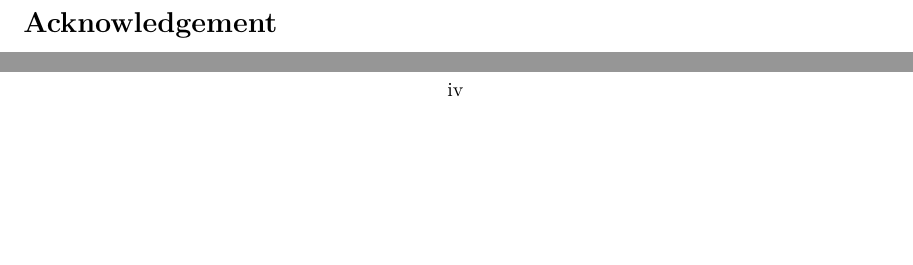
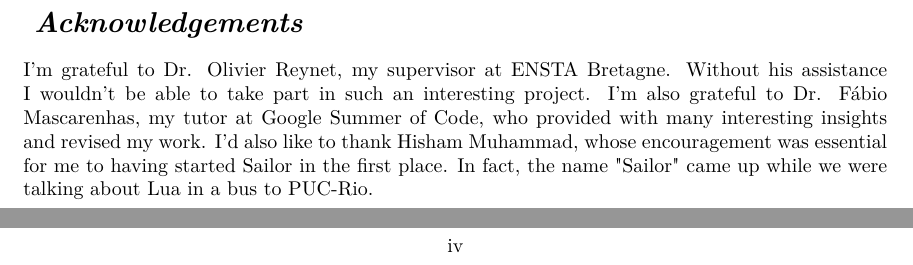
Before and after one commit to 4mig4/sailorGSoCReport, a LaTeX document (main.tex): two parts of pages 5 and 6 of 35, joined at a grey line, cut at the place of the change, the shorter picture padded with empty space. Compiled offline with pdfLaTeX.

Commit message:
Adds acknowledgements nessage

```diff
--- a/main.tex
+++ b/main.tex
@@ -107,7 +107,10 @@ Sailor a été inventé pour augmenter l'écosystème du développement web en L
 \null\newpage
 
 
-\section*{Acknowledgement}
+\section*{ \textit{Acknowledgements}}
+
+I'm grateful to Dr. Olivier Reynet, my supervisor at ENSTA Bretagne. Without his assistance I wouldn't be able to take part in such an interesting project. I'm also grateful to Dr. Fábio Mascarenhas, my tutor at Google Summer of Code, who provided with many interesting insights and revised my work. I'd also like to thank Hisham Muhammad, whose encouragement was essential for me to having started Sailor in the first place. In fact, the name "Sailor" came up while we were talking about Lua in a bus to PUC-Rio.
+
 
 \null\newpage
 \null\newpage
```
Also changed, not shown: main.pdf.
